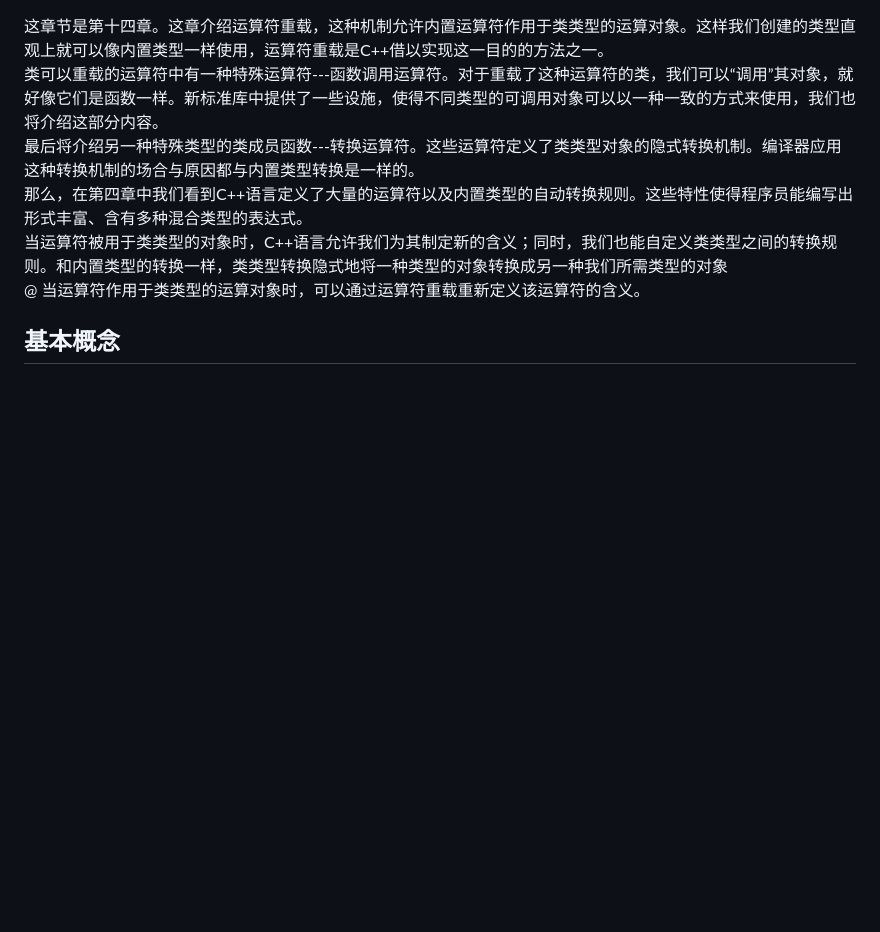
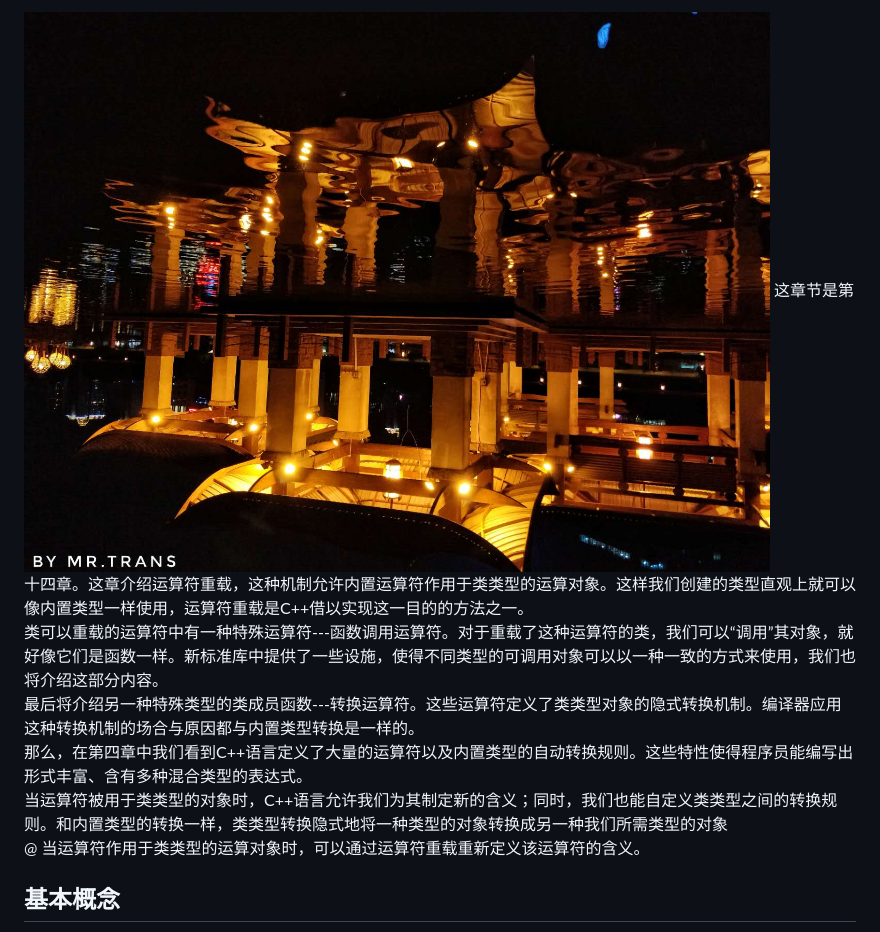
Before and after one commit to mrchuanxu/RegularNotes, a Markdown page: CppNotes/CppOperatorRe_Conversion_Operator.md, the part around the change. Rendered like a GitHub page; pictures changed too: CppNotes/img/1103576888.jpg (added); blank space fills up the shorter version.

Commit message:
update photo  by trans

```diff
--- a/CppNotes/CppOperatorRe_Conversion_Operator.md
+++ b/CppNotes/CppOperatorRe_Conversion_Operator.md
@@ -1,3 +1,4 @@
+![trans.运算符重载与类型转换](./img/1103576888.jpg)
 这章节是第十四章。这章介绍运算符重载，这种机制允许内置运算符作用于类类型的运算对象。这样我们创建的类型直观上就可以像内置类型一样使用，运算符重载是C++借以实现这一目的的方法之一。<br>
 类可以重载的运算符中有一种特殊运算符---函数调用运算符。对于重载了这种运算符的类，我们可以“调用”其对象，就好像它们是函数一样。新标准库中提供了一些设施，使得不同类型的可调用对象可以以一种一致的方式来使用，我们也将介绍这部分内容。<br>
 最后将介绍另一种特殊类型的类成员函数---转换运算符。这些运算符定义了类类型对象的隐式转换机制。编译器应用这种转换机制的场合与原因都与内置类型转换是一样的。<br>
```
Also changed, not shown: CppNotes/Cpp_copy_control.md (+1 -1 lines), 1 other file.
